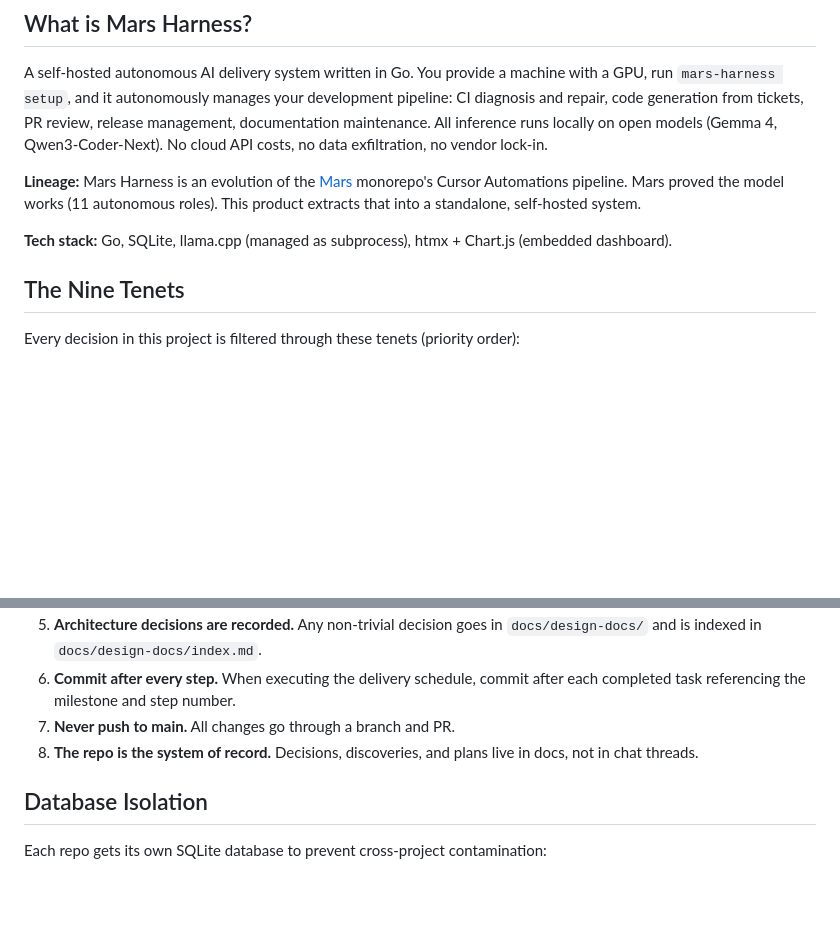
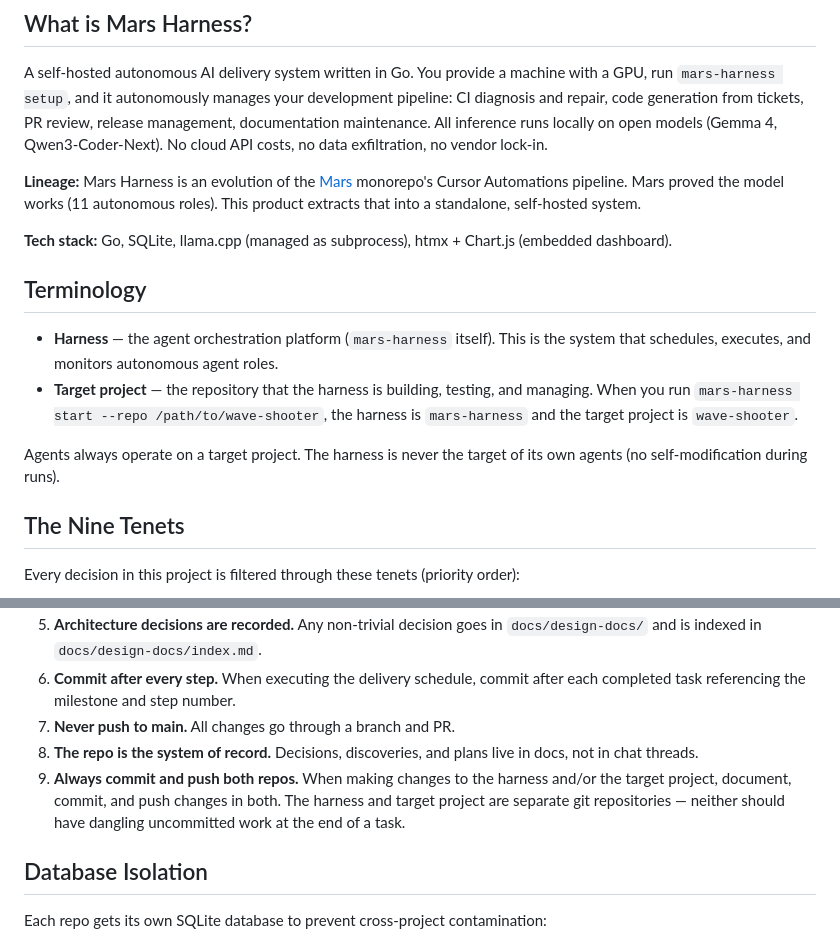
Before and after one commit to greaveselliott/MARS, a Markdown page: AGENTS.md, 2 parts joined by grey strips. GitHub-like rendering; blank space fills up the shorter version.

Commit message:
docs: add terminology definitions and dual-repo commit discipline
- Define "harness" (orchestration platform) vs "target project" (repo being built)
- Add constraint #9: always commit and push changes in both repos

Made-with: Cursor

```diff
--- a/AGENTS.md
+++ b/AGENTS.md
@@ -9,6 +9,13 @@ A self-hosted autonomous AI delivery system written in Go. You provide a machine
 **Lineage:** Mars Harness is an evolution of the [Mars](https://github.com/elliottgreaves/mars) monorepo's Cursor Automations pipeline. Mars proved the model works (11 autonomous roles). This product extracts that into a standalone, self-hosted system.
 
 **Tech stack:** Go, SQLite, llama.cpp (managed as subprocess), htmx + Chart.js (embedded dashboard).
+
+## Terminology
+
+- **Harness** — the agent orchestration platform (`mars-harness` itself). This is the system that schedules, executes, and monitors autonomous agent roles.
+- **Target project** — the repository that the harness is building, testing, and managing. When you run `mars-harness start --repo /path/to/wave-shooter`, the harness is `mars-harness` and the target project is `wave-shooter`.
+
+Agents always operate on a target project. The harness is never the target of its own agents (no self-modification during runs).
 
 ## The Nine Tenets
 
@@ -81,6 +88,7 @@ mars-harness/
 6. **Commit after every step.** When executing the delivery schedule, commit after each completed task referencing the milestone and step number.
 7. **Never push to main.** All changes go through a branch and PR.
 8. **The repo is the system of record.** Decisions, discoveries, and plans live in docs, not in chat threads.
+9. **Always commit and push both repos.** When making changes to the harness and/or the target project, document, commit, and push changes in both. The harness and target project are separate git repositories — neither should have dangling uncommitted work at the end of a task.
 
 ## Database Isolation
 
```
